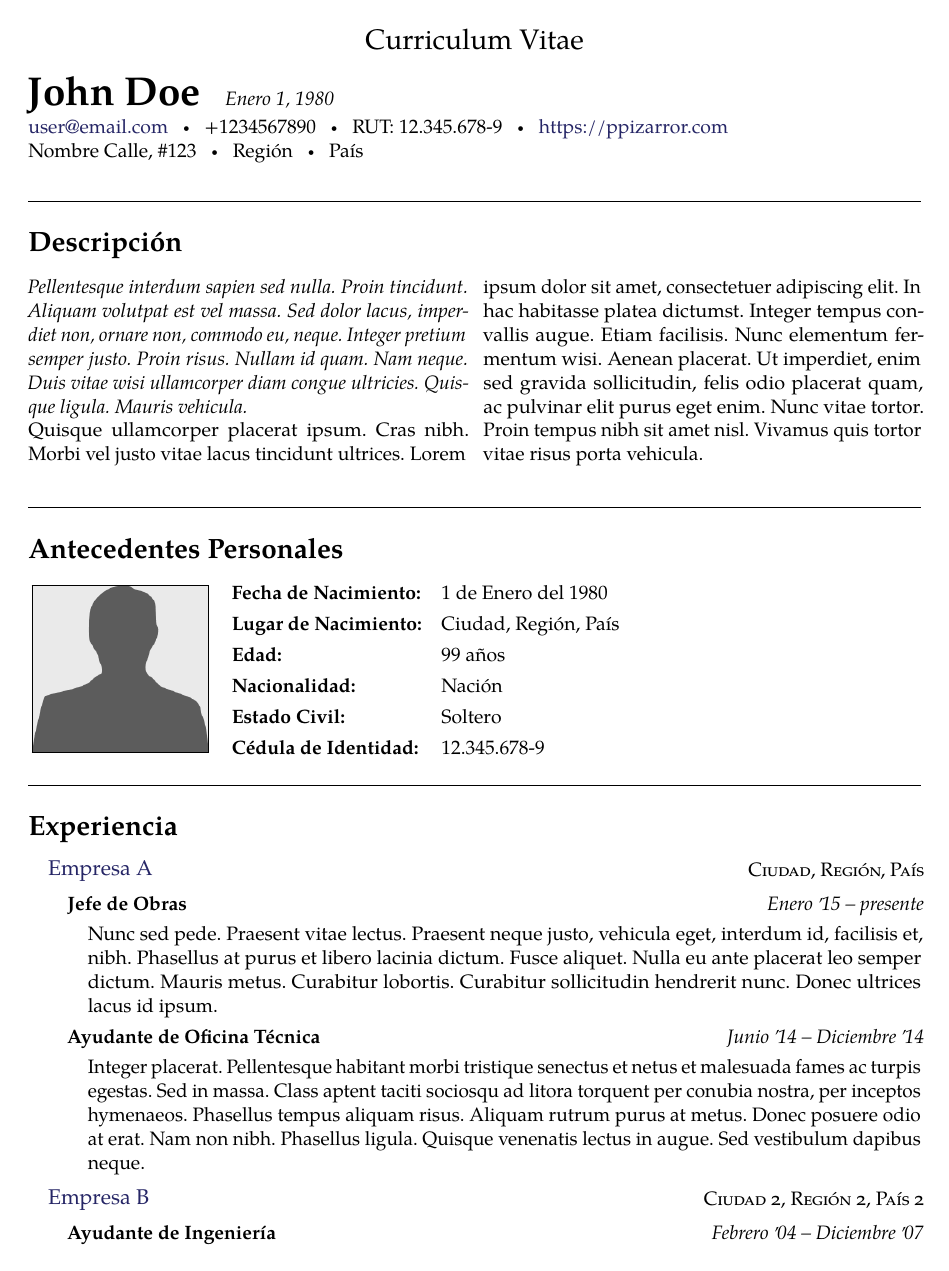
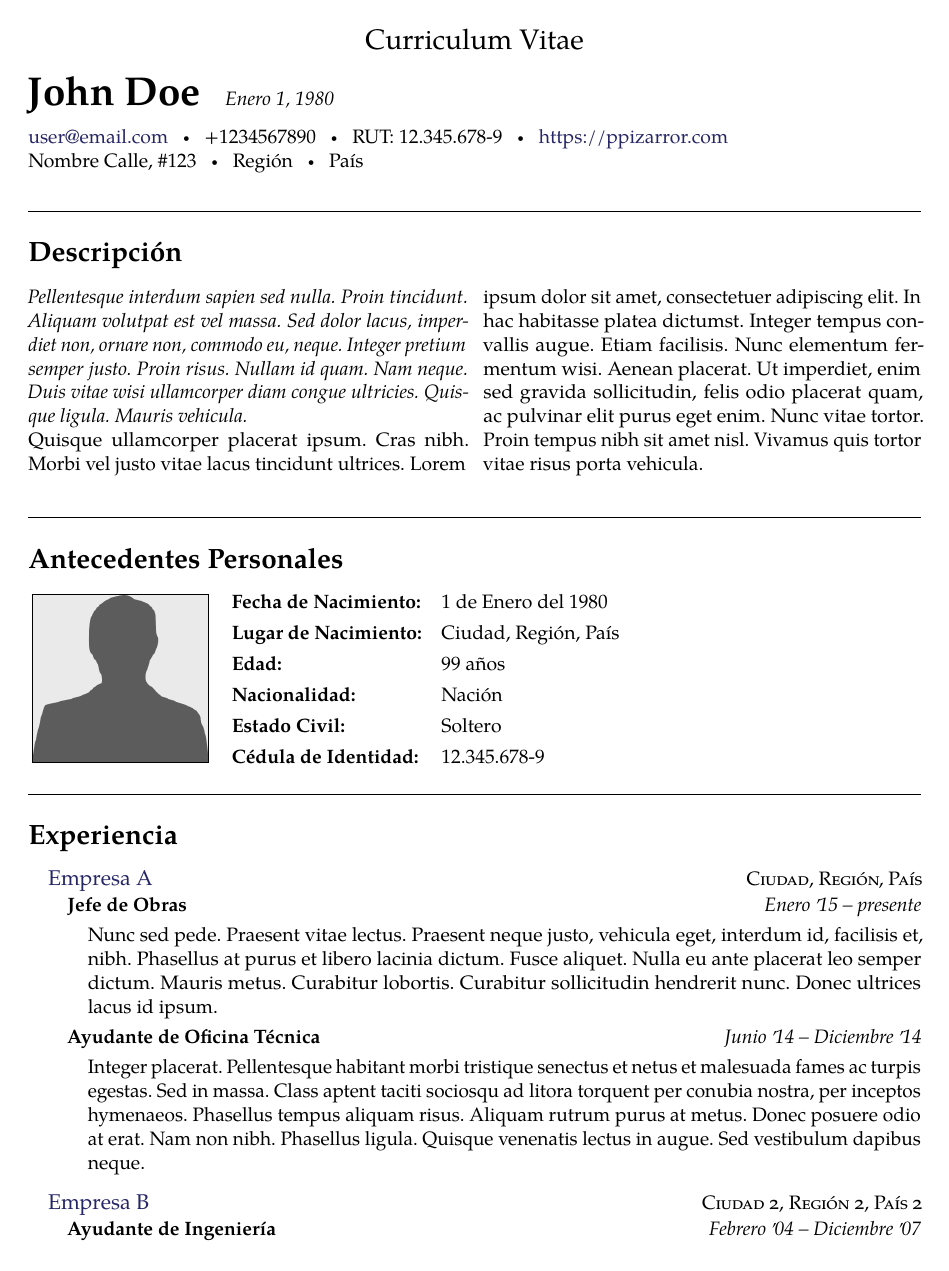
Before and after one commit to Template-Latex/Professional-CV, a LaTeX CV (cv.tex, which reads template.tex): page 1 of 2 before the commit and page 1 of 3 after it. Compiled offline with pdfLaTeX.

Commit message:
Mejora espacio y compatibilidad con versiones

```diff
--- a/template.tex
+++ b/template.tex
@@ -197,6 +197,7 @@
 	}
 
 	% Escribe datos autor
+	\vspace{0.2cm}
 	{%
 		\noindent
 		\ifthenelse{\equal{\correoautor}{}}{}{%
@@ -269,21 +270,23 @@
 	\begin{indentsectiondouble}
 		\item []
 		\noindent
+		\begin{minipage}{1\linewidth}
 			\begin{minipage}[t][][t]{#5}%
-			{\textcolor{\instentrytitlecolor}{\textbf{#1}}}
+				{\textcolor{\instentrytitlecolor}{\textbf{#1}} ~ \\ \vspace{0.7em}}
 			\end{minipage}
+			\hfill
 			\begin{minipage}[t][][t]{#6}%
 				\begin{flushright}
 					\noindent \textcolor{\datecolor}{\emph{#2#4#3}}
 				\end{flushright}
 			\end{minipage}
-		\vspace*{-0.8\baselineskip}
+		\end{minipage}
+		\vspace{-1.1\baselineskip}
 		\break
 		\ifx\hfuzz#7\hfuzz
-			\vspace*{-0.4em}
+			\vspace*{-0.75\baselineskip}
 		\else
 			\begin{minipage}{1.0\linewidth}%
-				\vspace{0.2cm}
 				\bodytext{#7}
 				\par
 			\end{minipage}
@@ -297,7 +300,7 @@
 %	#3	Fecha final
 %	#4	Descripción
 \newcommand{\institutionentry}[4]{%
-	\newinstitutionentry{#1}{#2 }{ #3}{\dateseparator}{.68999\linewidth}{.31\linewidth}{#4}%
+	\newinstitutionentry{#1}{#2 }{ #3}{\dateseparator}{.687\linewidth}{.31\linewidth}{#4}%
 }
 
 % Entrada en institución con fecha corta
@@ -306,7 +309,7 @@
 %	#3	Fecha final
 %	#4	Descripción
 \newcommand{\institutionentryshort}[4]{%
-	\newinstitutionentry{#1}{#2 }{ #3}{\dateseparator}{.85999\linewidth}{.14\linewidth}{#4}%
+	\newinstitutionentry{#1}{#2 }{ #3}{\dateseparator}{.853\linewidth}{.143\linewidth}{#4}%
 }
 
 % Entrada en institución sin fecha
@@ -473,7 +476,7 @@
 		\hspace*{0.37cm}
 		\begingroup
 		\def\arraystretch{1.3}
-		\begin{minipage}[t]{0.79\linewidth}
+		\begin{minipage}[t]{\dimexpr\linewidth-\userphotosize cm-0.57cm}
 		}{
 		\end{minipage}
 		\endgroup
@@ -536,14 +539,14 @@
 				\fi
 			\end{minipage}
 		\else
-			\begin{minipage}{.55999\linewidth}
+			\begin{minipage}[t][][t]{.558\linewidth}
 				\ifx\hfuzz#1\hfuzz
 				\textscale{1.1}{\textcolor{\linkcolor}{#2}}
 				\else
 				\textscale{1.1}{\href{#1}{#2}}
 				\fi
 			\end{minipage}
-			\begin{minipage}{.44\linewidth}
+			\begin{minipage}[t][][t]{.44\linewidth}
 				\begin{flushright}
 					\noindent \textcolor{\instregioncolor}{\textsc{#3}}
 				\end{flushright}
@@ -556,6 +559,7 @@
 	\noindent
 	}{
 	\par
+	\vspace{0.2\baselineskip}
 	\nopagebreak[4]
 }
 
@@ -650,8 +654,8 @@
 		Template.Licencia.Web={https://opensource.org/licenses/MIT/},
 		Template.Nombre={Professional-CV},
 		Template.Tipo={Normal},
-		Template.Version.Dev={2.2.0-4},
-		Template.Version.Hash={129976D2E138F02809C7745B93007811},
+		Template.Version.Dev={2.2.0-5},
+		Template.Version.Hash={1FCEF9F5741FB2307F147364A68E39E4},
 		Template.Version.Release={2.2.0},
 		Template.Web.Dev={https://github.com/Template-Latex/Professional-CV/},
 		Template.Web.Manual={https://latex.ppizarror.com/Professional-CV/}
```
Also changed, not shown: cv.tex (+8 -0 lines), lib/env.tex (+4 -3 lines), lib/function.tex (+9 -6 lines), lib/initconf.tex (+2 -2 lines). Lines whose indentation alone changed are shown as unchanged.
